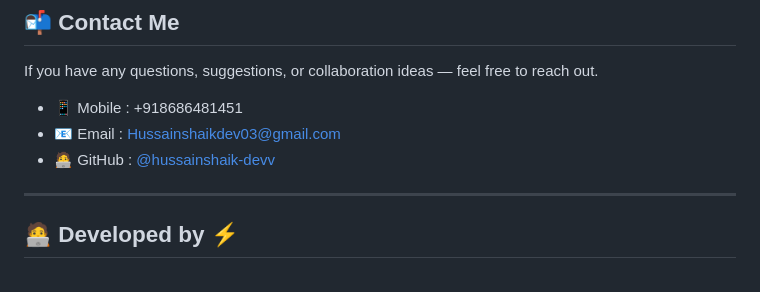
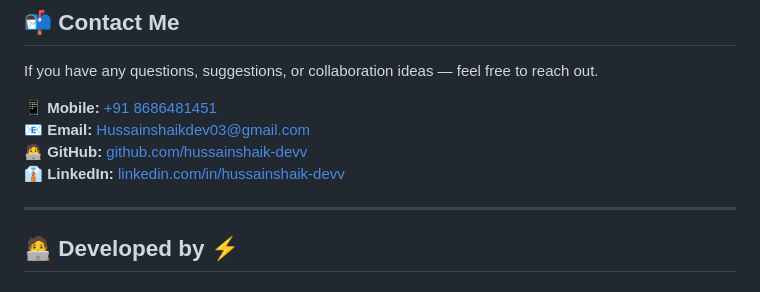
Before and after one commit to Hussainshaik-devv/Forecast-weather-app, a Markdown page: README.md, the part around the change printed below. Rendered like a GitHub page.

```diff
--- a/README.md
+++ b/README.md
@@ -197,9 +198,10 @@ Demo API Integration***
 
 If you have any questions, suggestions, or collaboration ideas — feel free to reach out.
 
-- 📱  Mobile : +918686481451
-- 📧 Email : [Hussainshaikdev03@gmail.com](mailto:Hussainshaikdev03@gmail.com)
-- 🧑‍💻 GitHub : [@hussainshaik-devv](https://github.com/hussainshaik-devv)
+**📱 Mobile:** [+91 8686481451](tel:+918686481451)
+**📧 Email:** [Hussainshaikdev03@gmail.com](mailto:Hussainshaikdev03@gmail.com)
+**🧑‍💻 GitHub:** [github.com/hussainshaik-devv](https://github.com/hussainshaik-devv)
+**👔 LinkedIn:** [linkedin.com/in/hussainshaik-devv](https://www.linkedin.com/in/shaik-mohammed-hussain-8878b9236?trk=contact-info)
 
 ---
 
```
Also changed, not shown: other parts of README.md (+3 -2 lines).
